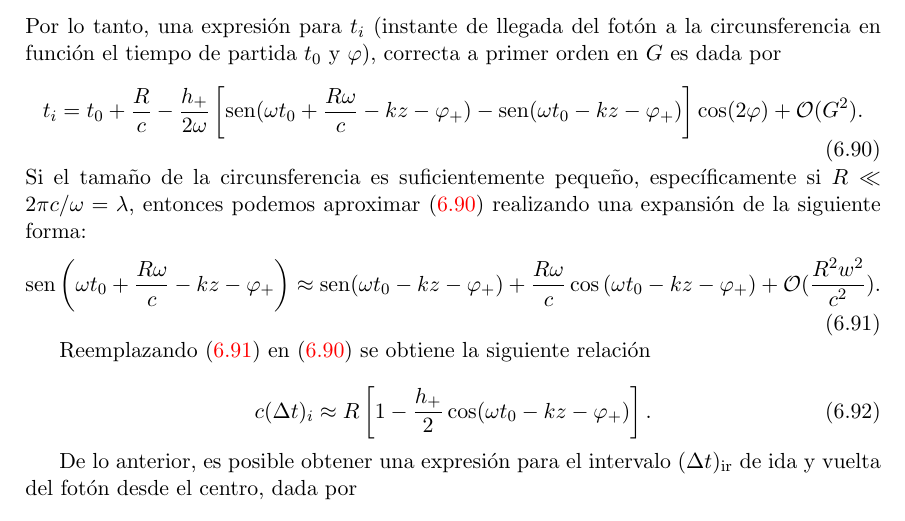
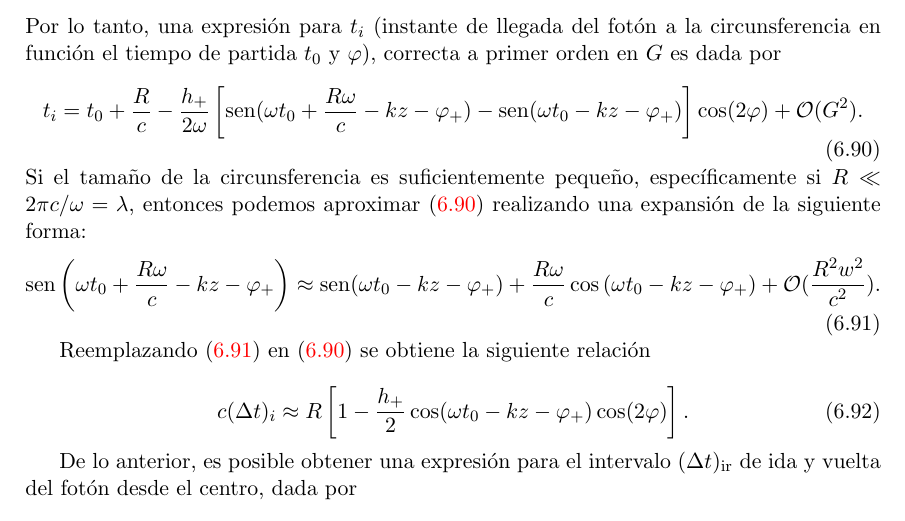
Before and after one commit to gfrubi/RG, a LaTeX document (RG.tex, which reads cap-Campos-Debiles-y-ondas.tex): part of page 120 of 257, cut so that both start at the same text. Compiled offline with pdfLaTeX.

Commit message:
correccion omision cos(2\varphi) en (6.92) y (6.93)

```diff
--- a/cap-Campos-Debiles-y-ondas.tex
+++ b/cap-Campos-Debiles-y-ondas.tex
@@ -474,7 +474,7 @@ Si el tama\~no de la circunsferencia es suficientemente peque\~no, espec\'ificam
 Reemplazando (\ref{sin}) en (\ref{ti3}) se obtiene la siguiente relaci\'on
 
 \begin{equation}
-c(\Delta t)_i\approx R\left[1-\frac{h_+}{2}\cos(\omega t_0-kz-\varphi_+) \right].
+c(\Delta t)_i\approx R\left[1-\frac{h_+}{2}\cos(\omega t_0-kz-\varphi_+)\cos(2\varphi) \right].
 \end{equation}
 
 De lo anterior, es posible obtener una expresi\'on para el intervalo $(\Delta t)_{\rm ir}$ de ida y vuelta del fot\'on desde el centro, dada por
```
Also changed, not shown: cap-Campos-Debiles-y-ondas.tex (2 more changed lines).
